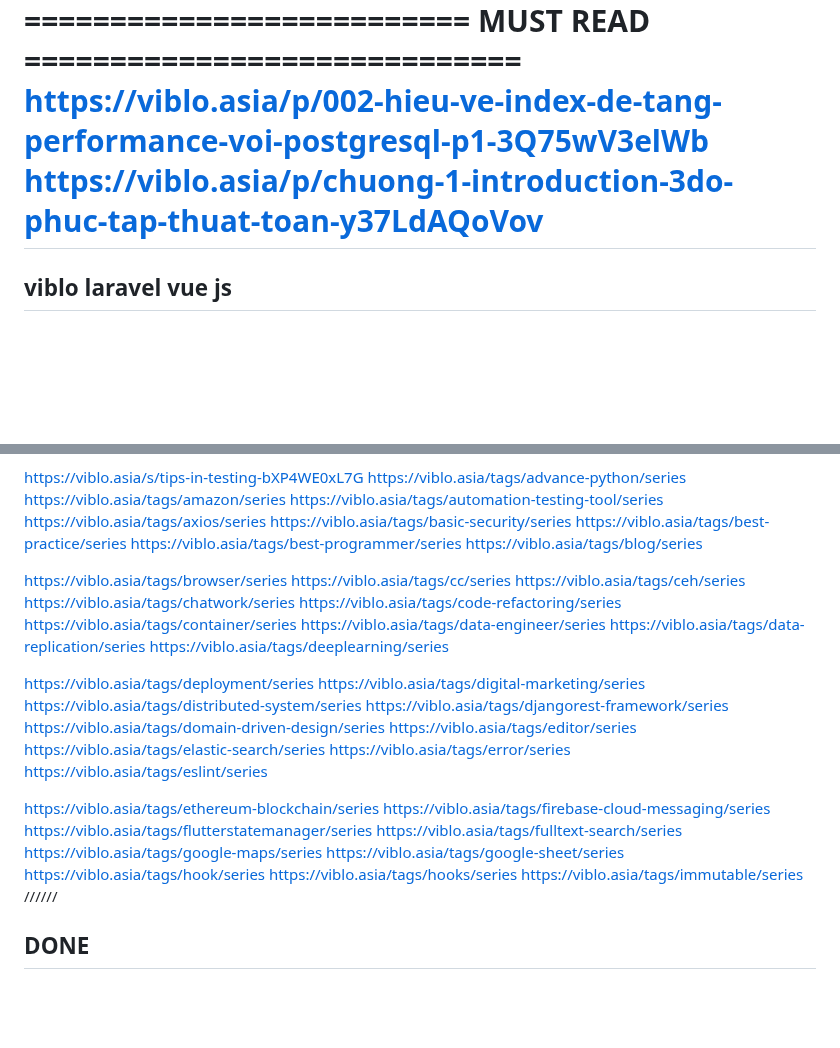
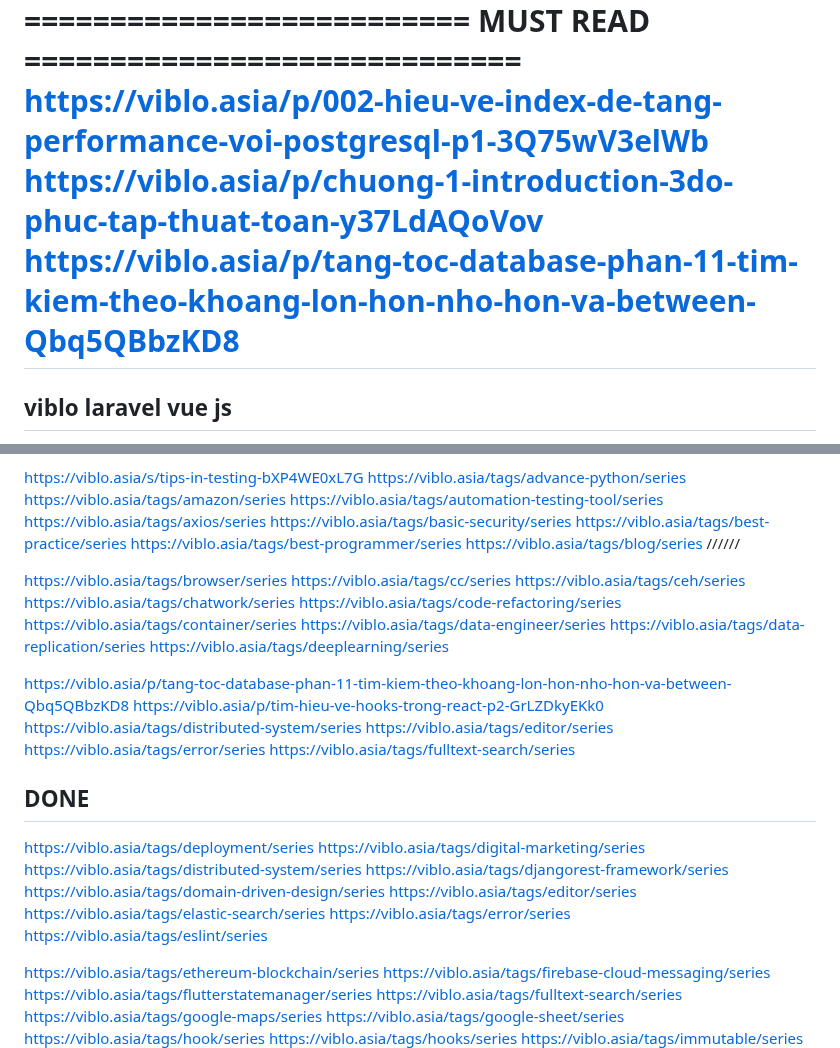
Before and after one commit to Dat0318/roadmap_sh_node, a Markdown page: free_code_camp/doc/need_read.md, 2 parts joined by grey strips. GitHub-like rendering; blank space fills up the shorter version.

```diff
--- a/free_code_camp/doc/need_read.md
+++ b/free_code_camp/doc/need_read.md
@@ -59,6 +59,7 @@ https://viblo.asia/p/kinh-nghiem-thi-chung-chi-aws-certified-developer-associate
 ========================== MUST READ =============================
 https://viblo.asia/p/002-hieu-ve-index-de-tang-performance-voi-postgresql-p1-3Q75wV3elWb
 https://viblo.asia/p/chuong-1-introduction-3do-phuc-tap-thuat-toan-y37LdAQoVov
+https://viblo.asia/p/tang-toc-database-phan-11-tim-kiem-theo-khoang-lon-hon-nho-hon-va-between-Qbq5QBbzKD8
 ==================================================================
 
 ## viblo laravel vue js
@@ -274,6 +275,7 @@ https://viblo.asia/tags/basic-security/series
 https://viblo.asia/tags/best-practice/series
 https://viblo.asia/tags/best-programmer/series
 https://viblo.asia/tags/blog/series
+//////
 
 https://viblo.asia/tags/browser/series
 https://viblo.asia/tags/cc/series
@@ -284,6 +286,15 @@ https://viblo.asia/tags/container/series
 https://viblo.asia/tags/data-engineer/series
 https://viblo.asia/tags/data-replication/series
 https://viblo.asia/tags/deeplearning/series
+
+https://viblo.asia/p/tang-toc-database-phan-11-tim-kiem-theo-khoang-lon-hon-nho-hon-va-between-Qbq5QBbzKD8
+https://viblo.asia/p/tim-hieu-ve-hooks-trong-react-p2-GrLZDkyEKk0
+https://viblo.asia/tags/distributed-system/series
+https://viblo.asia/tags/editor/series
+https://viblo.asia/tags/error/series
+https://viblo.asia/tags/fulltext-search/series
+
+## DONE
 
 https://viblo.asia/tags/deployment/series
 https://viblo.asia/tags/digital-marketing/series
@@ -304,10 +315,6 @@ https://viblo.asia/tags/google-sheet/series
 https://viblo.asia/tags/hook/series
 https://viblo.asia/tags/hooks/series
 https://viblo.asia/tags/immutable/series
-//////
-
-## DONE
-
 https://viblo.asia/tags/index/series
 https://viblo.asia/tags/information-system-security-and-safety/series
 https://viblo.asia/tags/internet-of-things/series
```
